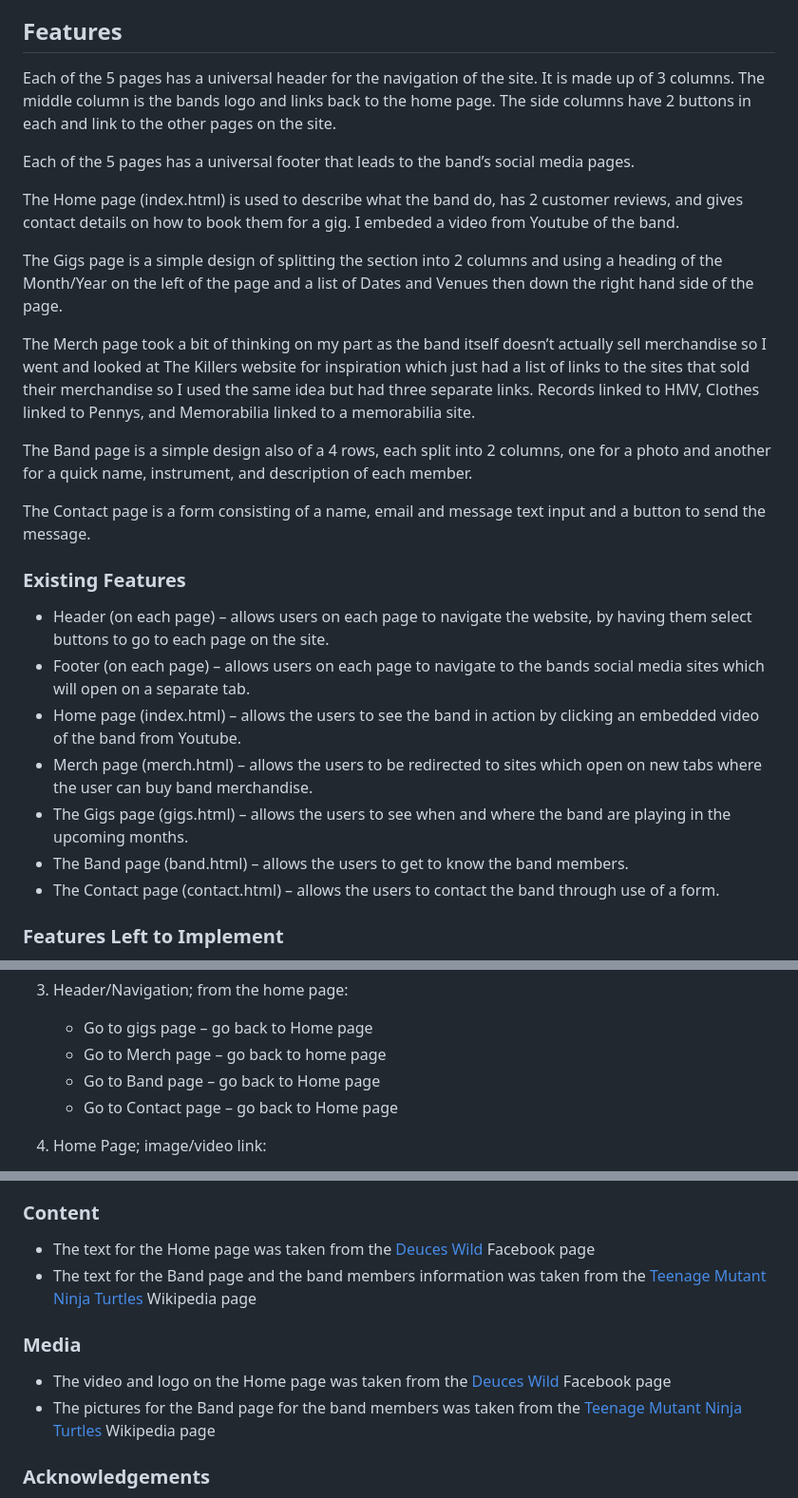
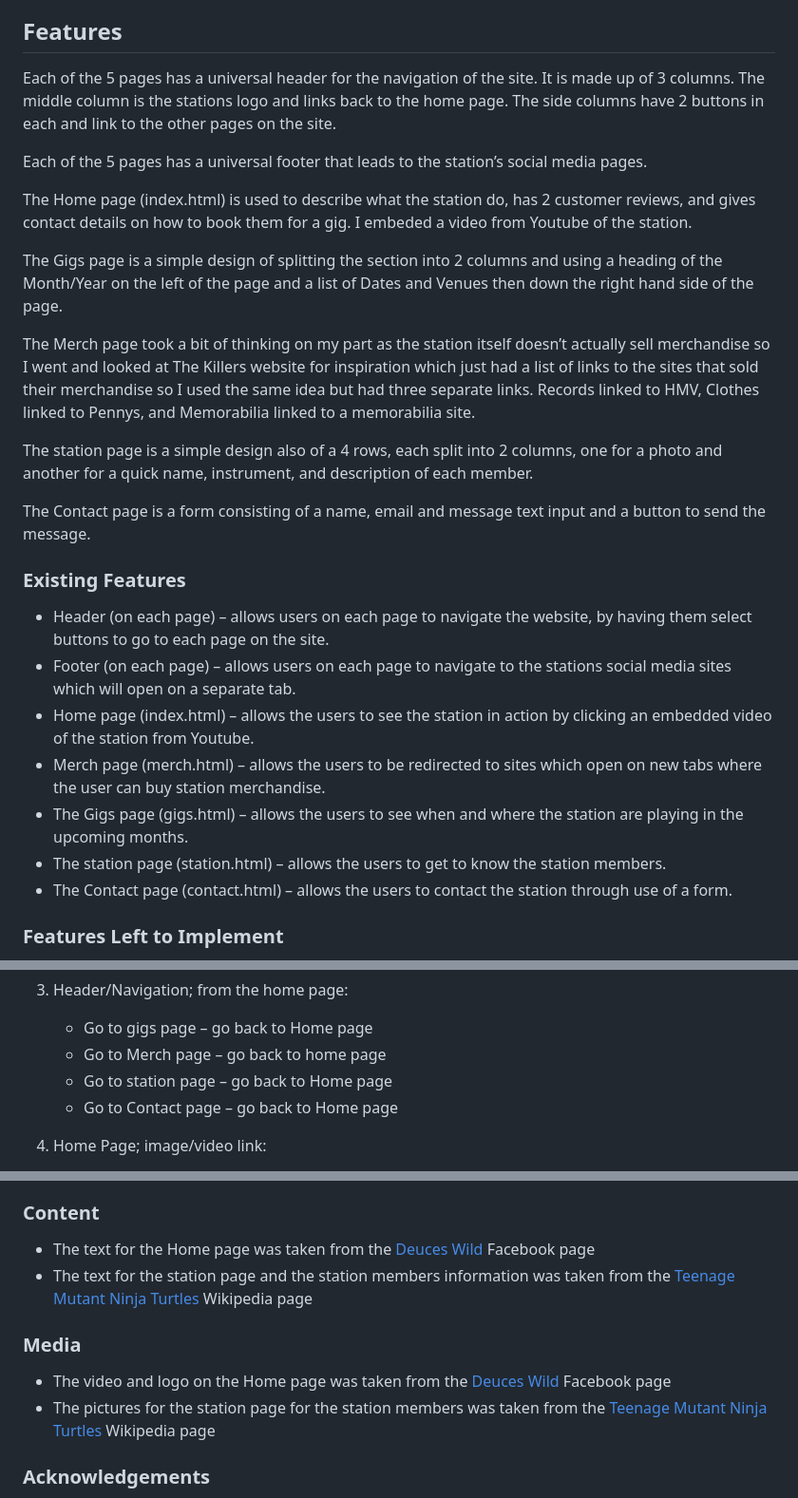
Before and after one commit to docmartin87/MadnessFM, a Markdown page: README.md, 3 parts joined by grey strips. Shown at 95% size. GitHub-like rendering.

```diff
--- a/README.md
+++ b/README.md
@@ -36,29 +36,29 @@ Some user stories I thought of before designing my site;
 
 ## Features
 
-Each of the 5 pages has a universal header for the navigation of the site. It is made up of 3 columns. The middle column is the bands logo and links back to the home page. The side columns have 2 buttons in each and link to the other pages on the site.
+Each of the 5 pages has a universal header for the navigation of the site. It is made up of 3 columns. The middle column is the stations logo and links back to the home page. The side columns have 2 buttons in each and link to the other pages on the site.
 
-Each of the 5 pages has a universal footer that leads to the band’s social media pages.
+Each of the 5 pages has a universal footer that leads to the station’s social media pages.
 
-The Home page (index.html) is used to describe what the band do, has 2 customer reviews, and gives contact details on how to book them for a gig. I embeded a video from Youtube of the band.
+The Home page (index.html) is used to describe what the station do, has 2 customer reviews, and gives contact details on how to book them for a gig. I embeded a video from Youtube of the station.
 
 The Gigs page is a simple design of splitting the section into 2 columns and using a heading of the Month/Year on the left of the page and a list of Dates and Venues then down the right hand side of the page.
 
-The Merch page took a bit of thinking on my part as the band itself doesn’t actually sell merchandise so I went and looked at The Killers website for inspiration which just had a list of links to the sites that sold their merchandise so I used the same idea but had three separate links. Records linked to HMV, Clothes linked to Pennys, and Memorabilia linked to a memorabilia site.
+The Merch page took a bit of thinking on my part as the station itself doesn’t actually sell merchandise so I went and looked at The Killers website for inspiration which just had a list of links to the sites that sold their merchandise so I used the same idea but had three separate links. Records linked to HMV, Clothes linked to Pennys, and Memorabilia linked to a memorabilia site.
 
-The Band page is a simple design also of a 4 rows, each split into 2 columns, one for a photo and another for a quick name, instrument, and description of each member.
+The station page is a simple design also of a 4 rows, each split into 2 columns, one for a photo and another for a quick name, instrument, and description of each member.
 
 The Contact page is a form consisting of a name, email and message text input and a button to send the message.
 
 ### Existing Features
 
 * Header (on each page) – allows users on each page to navigate the website, by having them select buttons to go to each page on the site.
-* Footer (on each page) – allows users on each page to navigate to the bands social media sites which will open on a separate tab.
-* Home page (index.html) – allows the users to see the band in action by clicking an embedded video of the band from Youtube.
-* Merch page (merch.html) – allows the users to be redirected to sites which open on new tabs where the user can buy band merchandise.
-* The Gigs page (gigs.html) – allows the users to see when and where the band are playing in the upcoming months.
-* The Band page (band.html) – allows the users to get to know the band members.
-* The Contact page (contact.html) – allows the users to contact the band through use of a form.
+* Footer (on each page) – allows users on each page to navigate to the stations social media sites which will open on a separate tab.
+* Home page (index.html) – allows the users to see the station in action by clicking an embedded video of the station from Youtube.
+* Merch page (merch.html) – allows the users to be redirected to sites which open on new tabs where the user can buy station merchandise.
+* The Gigs page (gigs.html) – allows the users to see when and where the station are playing in the upcoming months.
+* The station page (station.html) – allows the users to get to know the station members.
+* The Contact page (contact.html) – allows the users to contact the station through use of a form.
 
 ### Features Left to Implement
 
@@ -121,7 +121,7 @@ I used Google Chrome and Google Developer Tools for mobile devices to work throu
 3.	Header/Navigation; from the home page:
     * Go to gigs page – go back to Home page
     * Go to Merch page – go back to home page
-    * Go to Band page – go back to Home page
+    * Go to station page – go back to Home page
     * Go to Contact page – go back to Home page
 
 4.	Home Page; image/video link:
@@ -180,11 +180,11 @@ By forking the GitHub Repository we make a copy of the original repository on ou
 
 ### Content
 * The text for the Home page was taken from the [Deuces Wild](https://www.facebook.com/deuceswildlive/) Facebook page
-* The text for the Band page and the band members information was taken from the [Teenage Mutant Ninja Turtles](https://en.wikipedia.org/wiki/Teenage_Mutant_Ninja_Turtles) Wikipedia page
+* The text for the station page and the station members information was taken from the [Teenage Mutant Ninja Turtles](https://en.wikipedia.org/wiki/Teenage_Mutant_Ninja_Turtles) Wikipedia page
 
 ### Media
 * The video and logo on the Home page was taken from the [Deuces Wild](https://www.facebook.com/deuceswildlive/) Facebook page
-* The pictures for the Band page for the band members was taken from the [Teenage Mutant Ninja Turtles](https://en.wikipedia.org/wiki/Teenage_Mutant_Ninja_Turtles) Wikipedia page
+* The pictures for the station page for the station members was taken from the [Teenage Mutant Ninja Turtles](https://en.wikipedia.org/wiki/Teenage_Mutant_Ninja_Turtles) Wikipedia page
 
 ### Acknowledgements
 * My mentor for continuous feedback on the project.
```
Also changed, not shown: other parts of README.md (+15 -15 lines).
